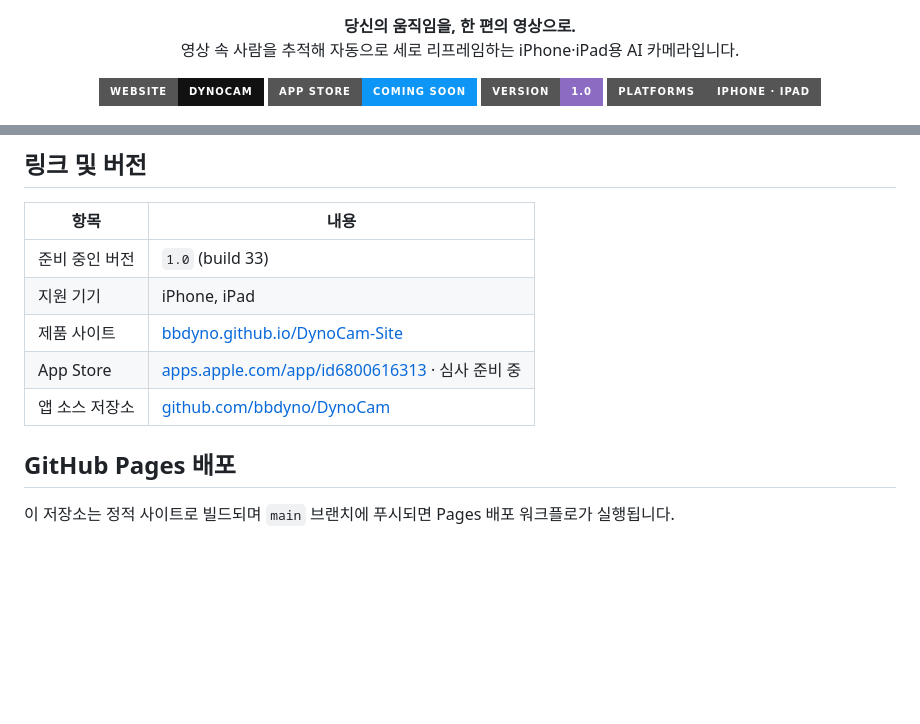
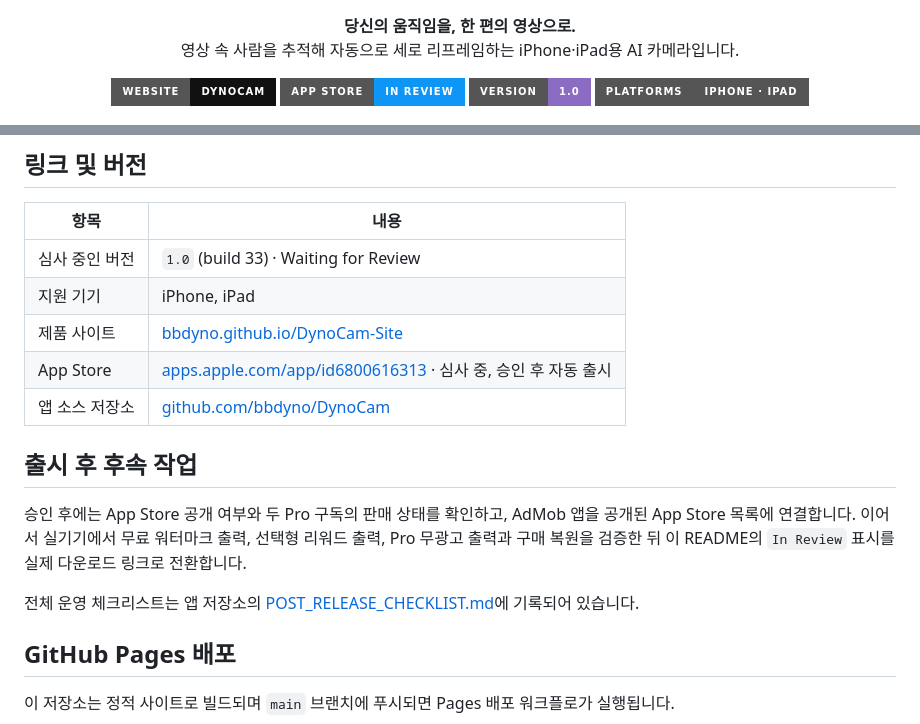
Before and after one commit to bbdyno/DynoCam-Site, a Markdown page: README.md, 2 parts joined by grey strips. GitHub-like rendering; badges without logos; blank space fills up the shorter version.

Commit message:
docs: mark App Store submission in review

```diff
--- a/README.md
+++ b/README.md
@@ -11,7 +11,7 @@
 
 <p align="center">
   <a href="https://bbdyno.github.io/DynoCam-Site/"><img alt="Website" src="https://img.shields.io/badge/Website-DynoCam-111111?style=for-the-badge"></a>
-  <a href="https://apps.apple.com/app/id6800616313"><img alt="App Store" src="https://img.shields.io/badge/App_Store-Coming_Soon-0D96F6?style=for-the-badge&logo=apple"></a>
+  <a href="https://apps.apple.com/app/id6800616313"><img alt="App Store" src="https://img.shields.io/badge/App_Store-In_Review-0D96F6?style=for-the-badge&logo=apple"></a>
   <img alt="Version" src="https://img.shields.io/badge/Version-1.0-8C6BC2?style=for-the-badge">
   <img alt="Platforms" src="https://img.shields.io/badge/Platforms-iPhone_%C2%B7_iPad-555555?style=for-the-badge&logo=apple">
 </p>
@@ -67,11 +67,21 @@
 
 | 항목 | 내용 |
 |---|---|
-| 준비 중인 버전 | `1.0` (build 33) |
+| 심사 중인 버전 | `1.0` (build 33) · Waiting for Review |
 | 지원 기기 | iPhone, iPad |
 | 제품 사이트 | [bbdyno.github.io/DynoCam-Site](https://bbdyno.github.io/DynoCam-Site/) |
-| App Store | [apps.apple.com/app/id6800616313](https://apps.apple.com/app/id6800616313) · 심사 준비 중 |
+| App Store | [apps.apple.com/app/id6800616313](https://apps.apple.com/app/id6800616313) · 심사 중, 승인 후 자동 출시 |
 | 앱 소스 저장소 | [github.com/bbdyno/DynoCam](https://github.com/bbdyno/DynoCam) |
+
+## 출시 후 후속 작업
+
+승인 후에는 App Store 공개 여부와 두 Pro 구독의 판매 상태를 확인하고,
+AdMob 앱을 공개된 App Store 목록에 연결합니다. 이어서 실기기에서 무료
+워터마크 출력, 선택형 리워드 출력, Pro 무광고 출력과 구매 복원을 검증한 뒤
+이 README의 `In Review` 표시를 실제 다운로드 링크로 전환합니다.
+
+전체 운영 체크리스트는 앱 저장소의
+[POST_RELEASE_CHECKLIST.md](https://github.com/bbdyno/DynoCam/blob/main/POST_RELEASE_CHECKLIST.md)에 기록되어 있습니다.
 
 ## GitHub Pages 배포
 
```
